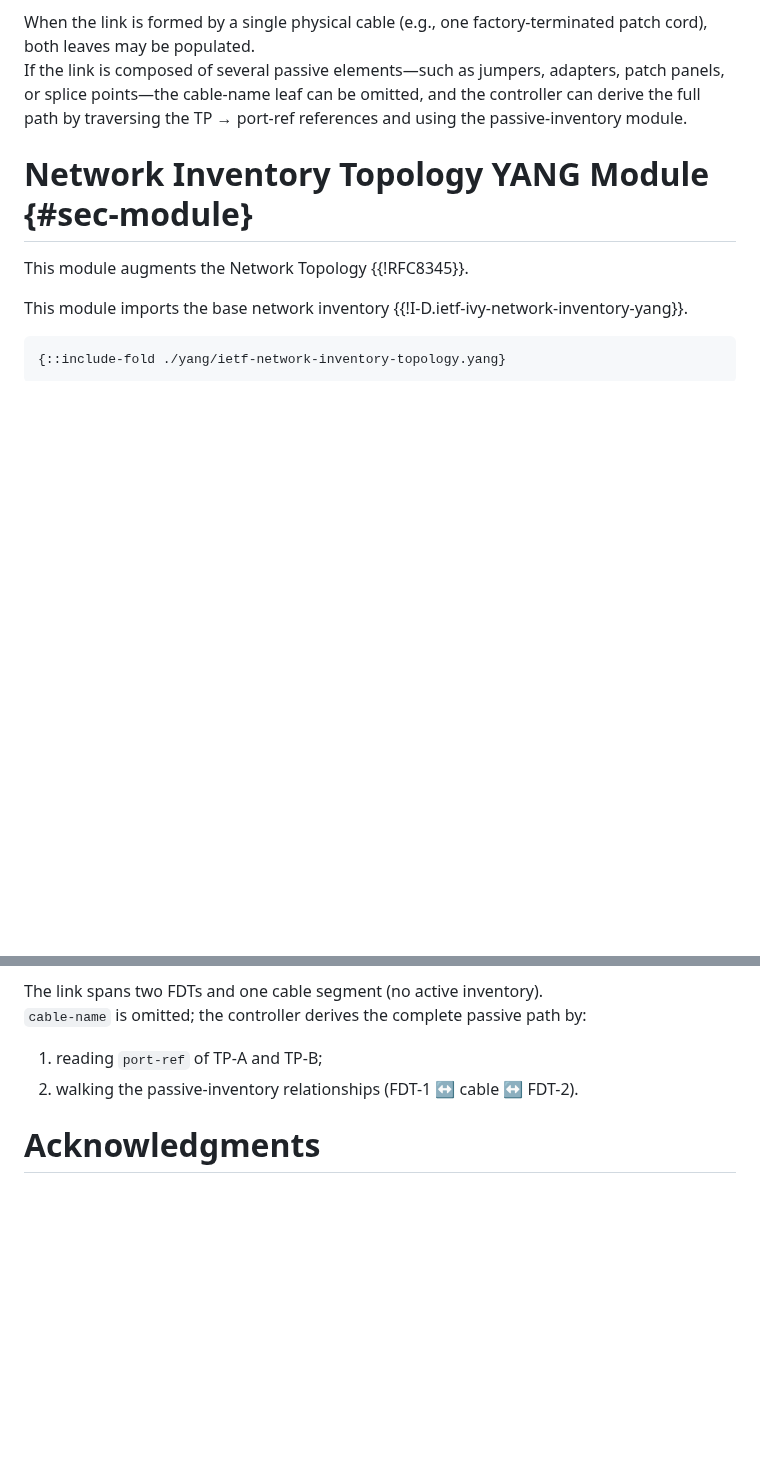
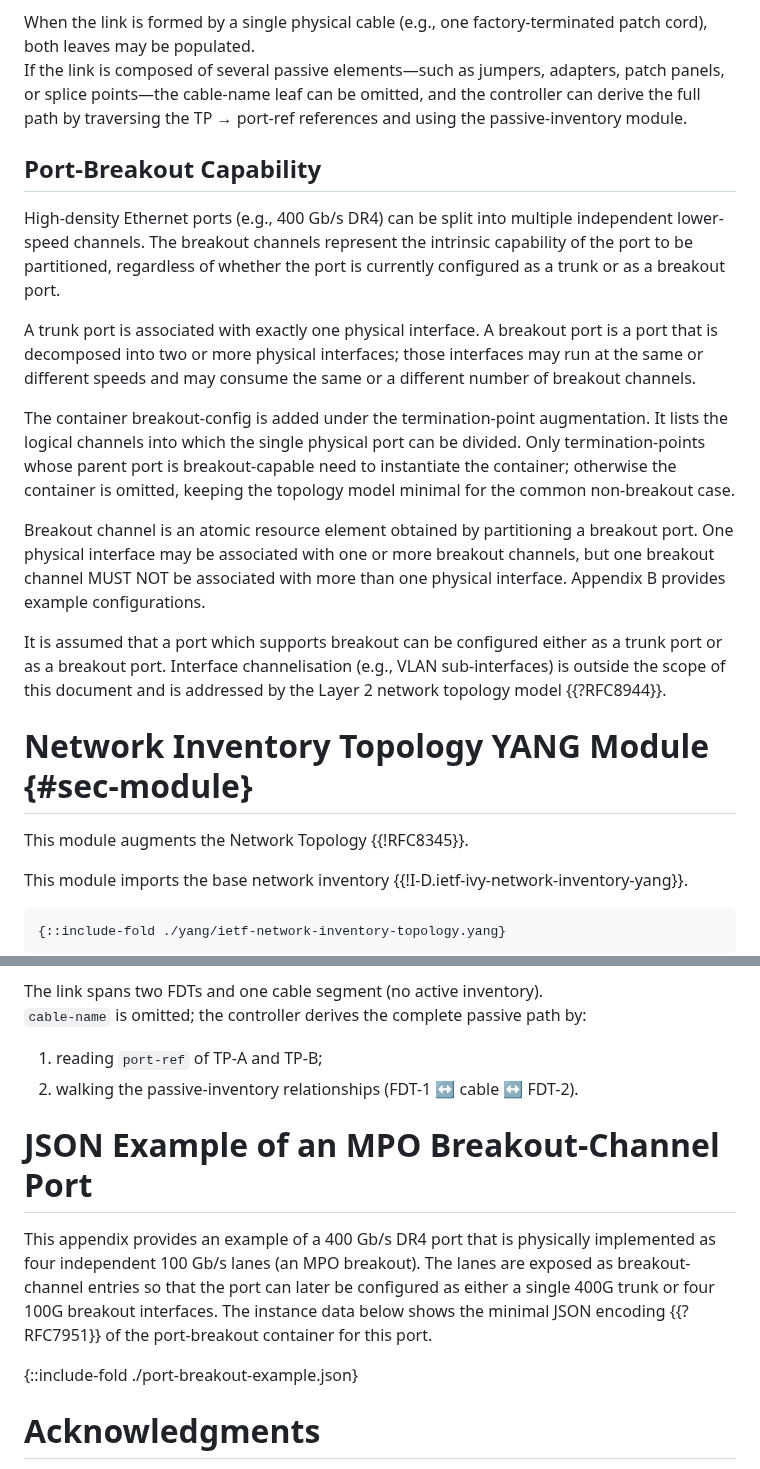
Before and after one commit to ietf-ivy-wg/network-inventory-topology, a Markdown page: draft-ietf-ivy-network-inventory-topology.md, 2 parts joined by grey strips. Drawn GitHub-style; blank space fills up the shorter version.

Commit message:
Fix #25 and Add port-breakout capability section
Fix #25 Added section on port-breakout capability, detailing how high-density Ethernet ports can be split into multiple channels and the associated configurations.

```diff
--- a/draft-ietf-ivy-network-inventory-topology.md
+++ b/draft-ietf-ivy-network-inventory-topology.md
@@ -192,6 +192,34 @@ The dedicated passive-network inventory defined in draft-ygb-ivy-passive-network
 When the link is formed by a single physical cable (e.g., one factory-terminated patch cord), both leaves may be populated.
 If the link is composed of several passive elements—such as jumpers, adapters, patch panels, or splice points—the cable-name leaf can be omitted, and the controller can derive the full path by traversing the TP → port-ref references and using the passive-inventory module.
 
+## Port-Breakout Capability
+
+High-density Ethernet ports (e.g., 400 Gb/s DR4) can be split into
+multiple independent lower-speed channels. The breakout channels
+represent the intrinsic capability of the port to be partitioned,
+regardless of whether the port is currently configured as a trunk or as
+a breakout port.
+
+A trunk port is associated with exactly one physical interface.
+A breakout port is a port that is decomposed into two or more physical
+interfaces; those interfaces may run at the same or different speeds
+and may consume the same or a different number of breakout channels.
+
+The container breakout-config is added under the termination-point
+augmentation.  It lists the logical channels into which the single
+physical port can be divided.  Only termination-points whose parent
+port is breakout-capable need to instantiate the container; otherwise
+the container is omitted, keeping the topology model minimal for the
+common non-breakout case.
+
+Breakout channel is an atomic resource element obtained by partitioning a breakout port.
+One physical interface may be associated with one or more breakout
+channels, but one breakout channel MUST NOT be associated with more
+than one physical interface. Appendix B provides example configurations.
+
+It is assumed that a port which supports breakout can be configured
+either as a trunk port or as a breakout port. Interface channelisation (e.g., VLAN sub-interfaces) is outside the scope of this document and is addressed by the Layer 2 network topology model {{?RFC8944}}.
+
 # Network Inventory Topology YANG Module {#sec-module}
 
 This module augments the Network Topology {{!RFC8345}}.
@@ -275,6 +303,11 @@ The link spans two FDTs and one cable segment (no active inventory).
 1. reading `port-ref` of TP-A and TP-B;
 2. walking the passive-inventory relationships (FDT-1 ↔ cable ↔ FDT-2).
 
+# JSON Example of an MPO Breakout-Channel Port
+This appendix provides an example of a 400 Gb/s DR4 port that is physically implemented as four independent 100 Gb/s lanes (an MPO breakout).  The lanes are exposed as breakout-channel entries so that the port can later be configured as either a single 400G trunk or four 100G breakout interfaces.  The instance data below shows the minimal JSON encoding {{?RFC7951}} of the port-breakout container for this port.
+
+{::include-fold ./port-breakout-example.json}
+
 # Acknowledgments
 {:numbered="false"}
 
```
